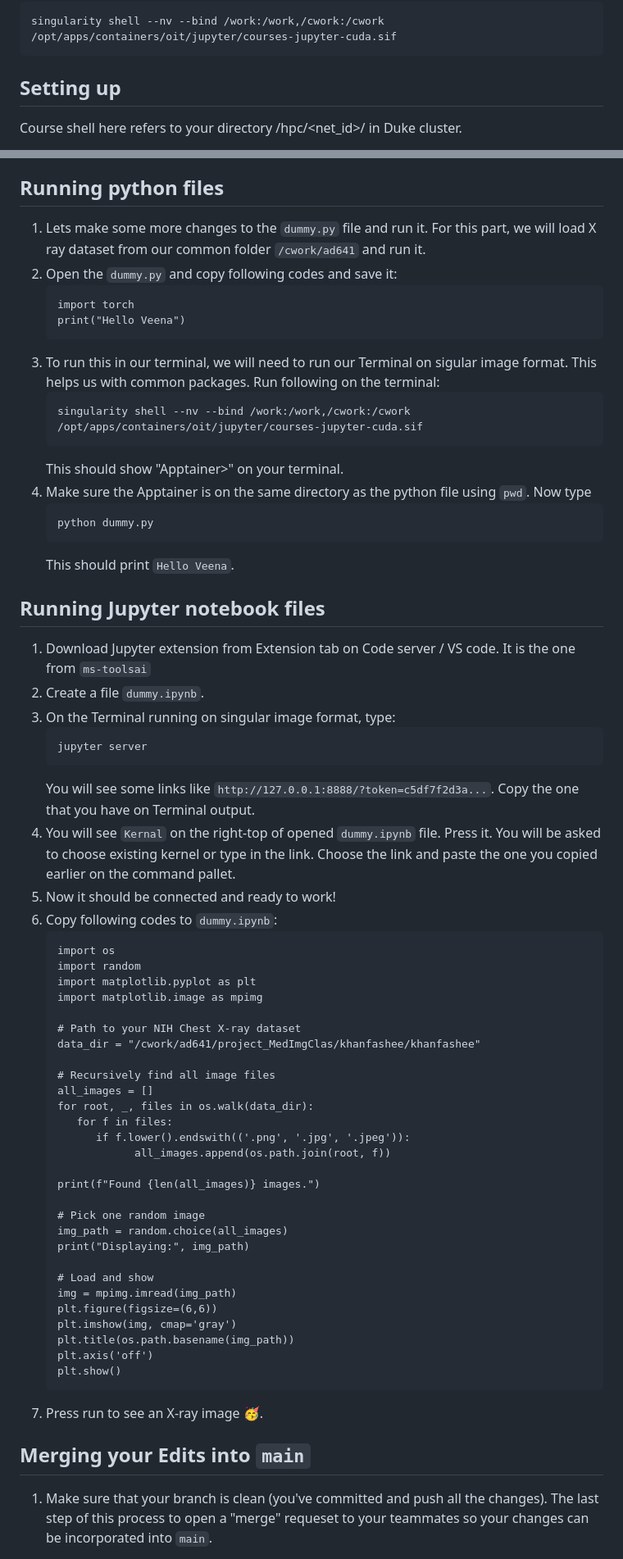
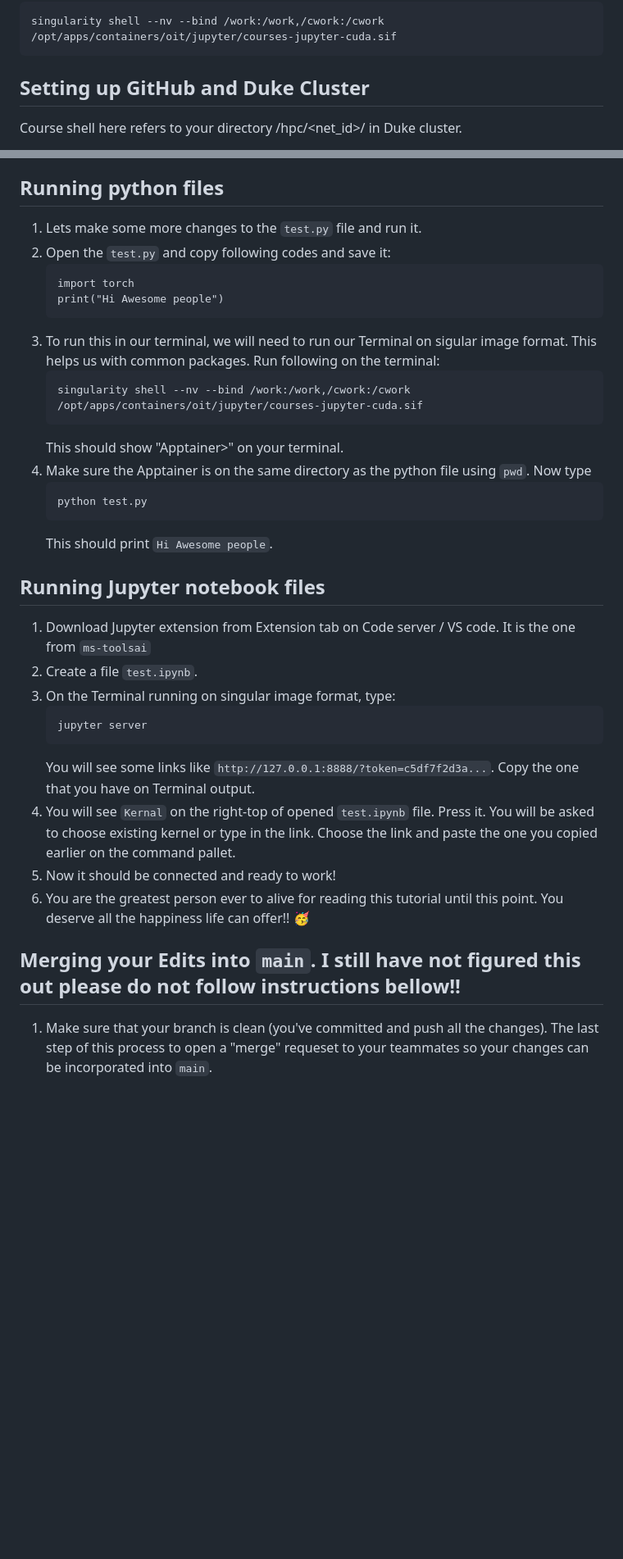
Before and after one commit to adR6x/synthetic_pest_detection, a Markdown page: TUTORIAL.md, 2 parts joined by grey strips. Shown at 82% size. Rendered like a GitHub page; blank space fills up the shorter version.

````diff
--- a/TUTORIAL.md
+++ b/TUTORIAL.md
@@ -13,7 +13,7 @@ Starting Singular shell:
 singularity shell --nv --bind /work:/work,/cwork:/cwork /opt/apps/containers/oit/jupyter/courses-jupyter-cuda.sif
 ```
 
-## Setting up
+## Setting up GitHub and Duke Cluster
 
 Course shell here refers to your directory /hpc/<net_id>/ in Duke cluster.
 
@@ -223,11 +230,11 @@ This step is analogous to making edits in files as we move ahead in the project.
    After you are all done, commit, and finally push.
 
 ## Running python files
-1. Lets make some more changes to the `dummy.py` file and run it. For this part, we will load X ray dataset from our common folder `/cwork/ad641` and run it.
-2. Open the `dummy.py` and copy following codes and save it:
+1. Lets make some more changes to the `test.py` file and run it.
+2. Open the `test.py` and copy following codes and save it:
    ```
    import torch
-   print("Hello Veena")
+   print("Hi Awesome people")
    ```
 3. To run this in our terminal, we will need to run our Terminal on sigular image format. This helps us with common packages. Run following on the terminal:
    ```
@@ -236,55 +243,24 @@ This step is analogous to making edits in files as we move ahead in the project.
    This should show "Apptainer>" on your terminal.
 3. Make sure the Apptainer is on the same directory as the python file using `pwd`. Now type
    ```
-   python dummy.py
+   python test.py
    ```
-   This should print `Hello Veena`.
+   This should print `Hi Awesome people`.
 
 
 ## Running Jupyter notebook files
 1. Download Jupyter extension from Extension tab on Code server / VS code. It is the one from `ms-toolsai`
-2. Create a file `dummy.ipynb`.
+2. Create a file `test.ipynb`.
 3. On the Terminal running on singular image format, type:
    ```
    jupyter server
    ```
    You will see some links like `http://127.0.0.1:8888/?token=c5df7f2d3a...`. Copy the one that you have on Terminal output.
-4. You will see `Kernal` on the right-top of opened `dummy.ipynb` file. Press it. You will be asked to choose existing kernel or type in the link. Choose the link and paste the one you copied earlier on the command pallet.
+4. You will see `Kernal` on the right-top of opened `test.ipynb` file. Press it. You will be asked to choose existing kernel or type in the link. Choose the link and paste the one you copied earlier on the command pallet.
 5. Now it should be connected and ready to work!
-6. Copy following codes to `dummy.ipynb`:
-   ```
-   import os
-   import random
-   import matplotlib.pyplot as plt
-   import matplotlib.image as mpimg
+7. You are the greatest person ever to alive for reading this tutorial until this point. You deserve all the happiness life can offer!! 🥳
 
-   # Path to your NIH Chest X-ray dataset
-   data_dir = "/cwork/ad641/project_MedImgClas/khanfashee/khanfashee"
-
-   # Recursively find all image files
-   all_images = []
-   for root, _, files in os.walk(data_dir):
-      for f in files:
-         if f.lower().endswith(('.png', '.jpg', '.jpeg')):
-               all_images.append(os.path.join(root, f))
-
-   print(f"Found {len(all_images)} images.")
-
-   # Pick one random image
-   img_path = random.choice(all_images)
-   print("Displaying:", img_path)
-
-   # Load and show
-   img = mpimg.imread(img_path)
-   plt.figure(figsize=(6,6))
-   plt.imshow(img, cmap='gray')
-   plt.title(os.path.basename(img_path))
-   plt.axis('off')
-   plt.show()
-   ```
-7. Press run to see an X-ray image 🥳.
-
-## Merging your Edits into `main`
+## Merging your Edits into `main`. I still have not figured this out please do not follow instructions bellow!!
 
 1. Make sure that your branch is clean (you've committed and push all
    the changes).  The last step of this process to open a "merge"
````
Also changed, not shown: other parts of TUTORIAL.md (+34 -27 lines).
